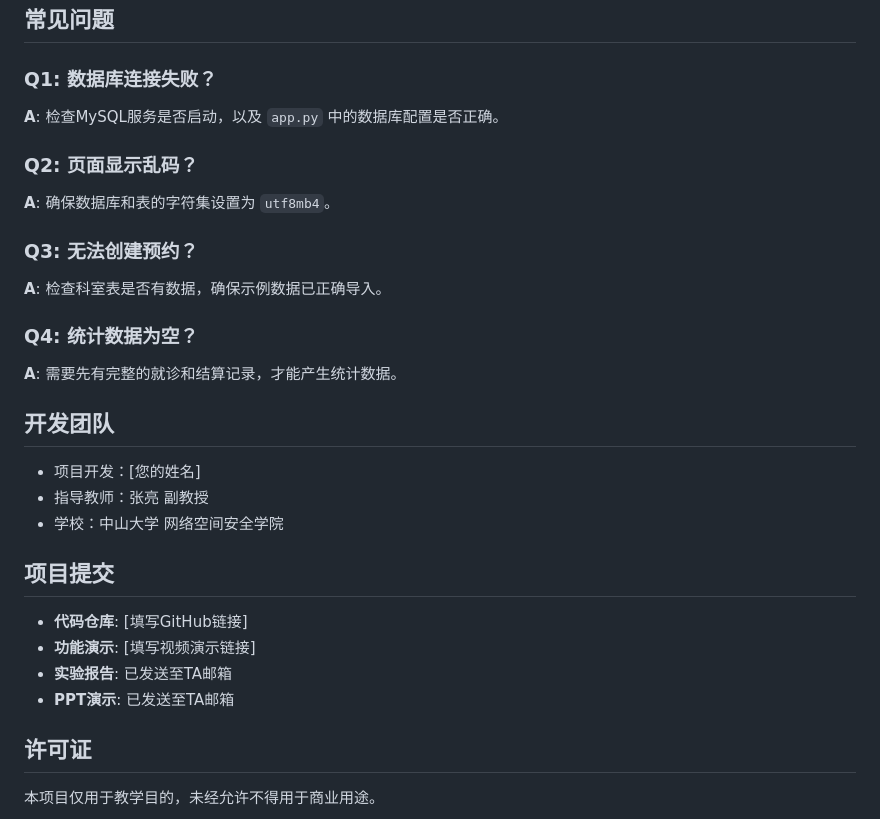
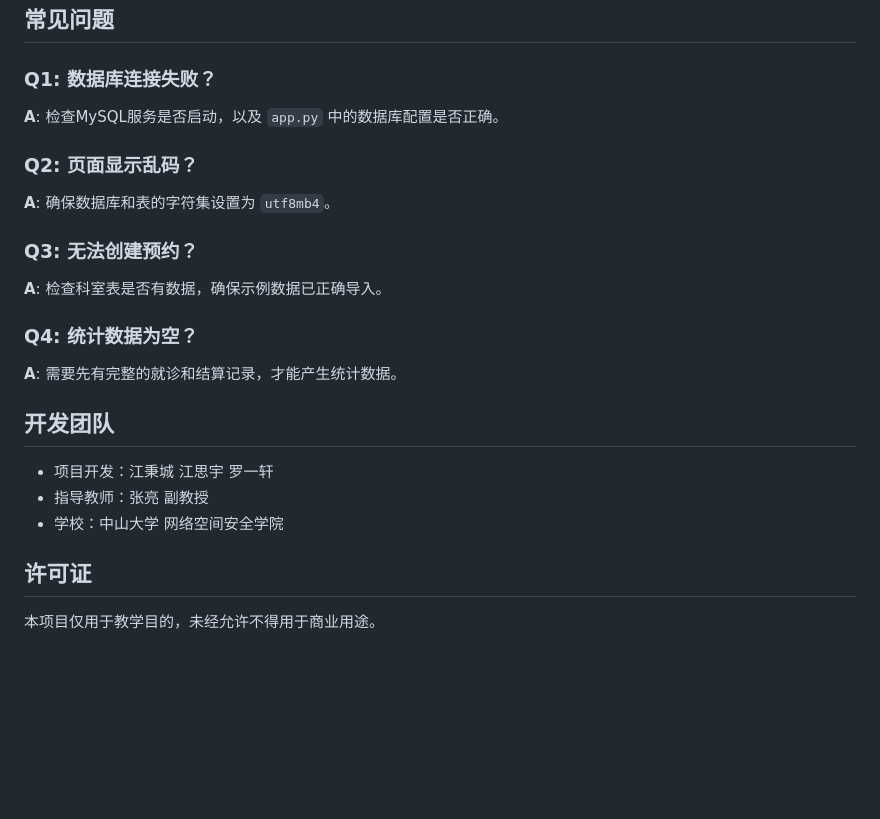
Before and after one commit to Lihua-Githu/hospital-management-system, a Markdown page: README.md, the part around one of its changes. GitHub-like rendering; blank space fills up the shorter version.

Commit message:
更新README和添加启动脚本

```diff
--- a/README.md
+++ b/README.md
@@ -241,29 +248,26 @@ python app.py
 ## 常见问题
 
 ### Q1: 数据库连接失败？
+
 **A**: 检查MySQL服务是否启动，以及 `app.py` 中的数据库配置是否正确。
 
 ### Q2: 页面显示乱码？
+
 **A**: 确保数据库和表的字符集设置为 `utf8mb4`。
 
 ### Q3: 无法创建预约？
+
 **A**: 检查科室表是否有数据，确保示例数据已正确导入。
 
 ### Q4: 统计数据为空？
+
 **A**: 需要先有完整的就诊和结算记录，才能产生统计数据。
 
 ## 开发团队
 
-- 项目开发：[您的姓名]
+- 项目开发：江秉城 江思宇 罗一轩
 - 指导教师：张亮 副教授
 - 学校：中山大学 网络空间安全学院
-
-## 项目提交
-
-- **代码仓库**: [填写GitHub链接]
-- **功能演示**: [填写视频演示链接]
-- **实验报告**: 已发送至TA邮箱
-- **PPT演示**: 已发送至TA邮箱
 
 ## 许可证
 
```
Also changed, not shown: other parts of README.md (+7 -0 lines).
